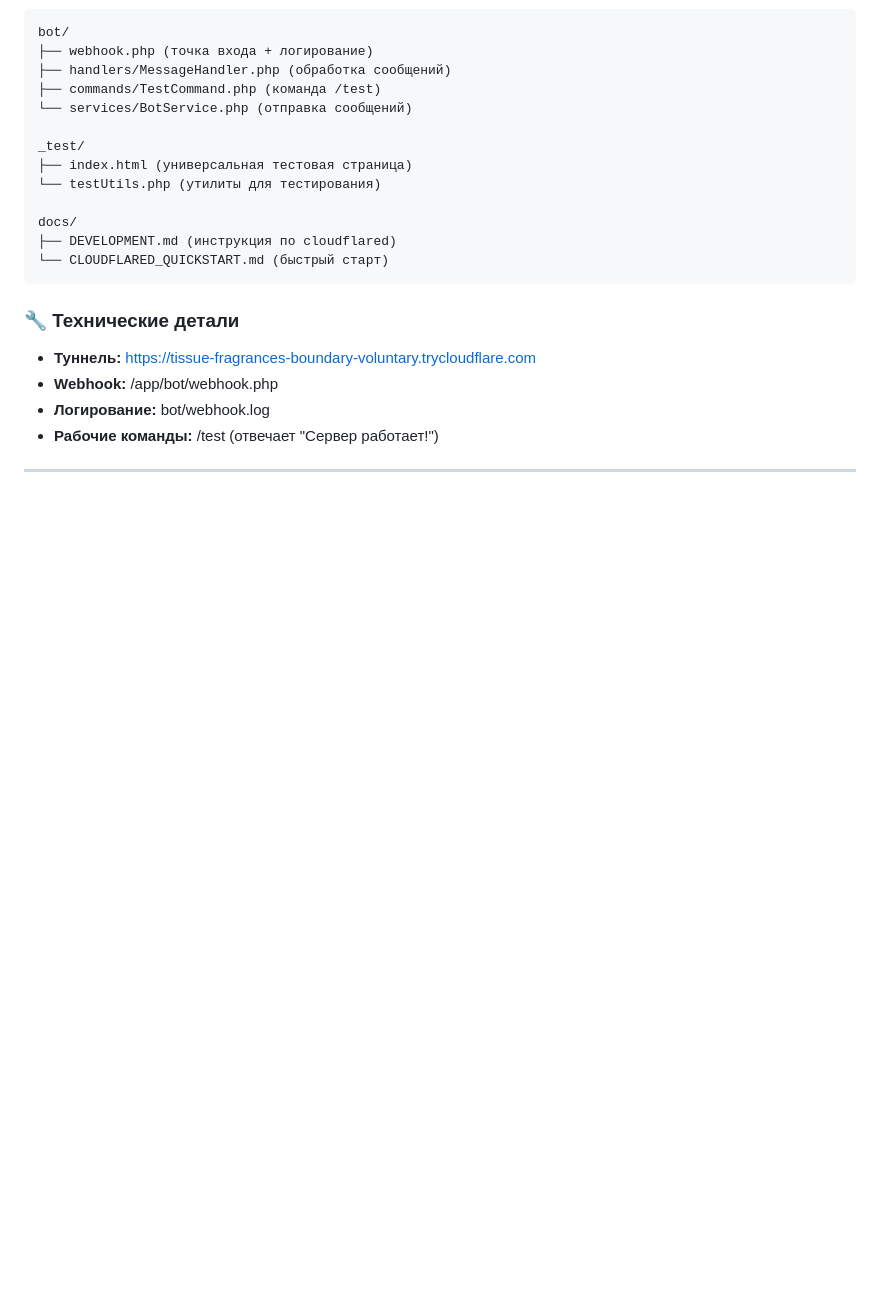
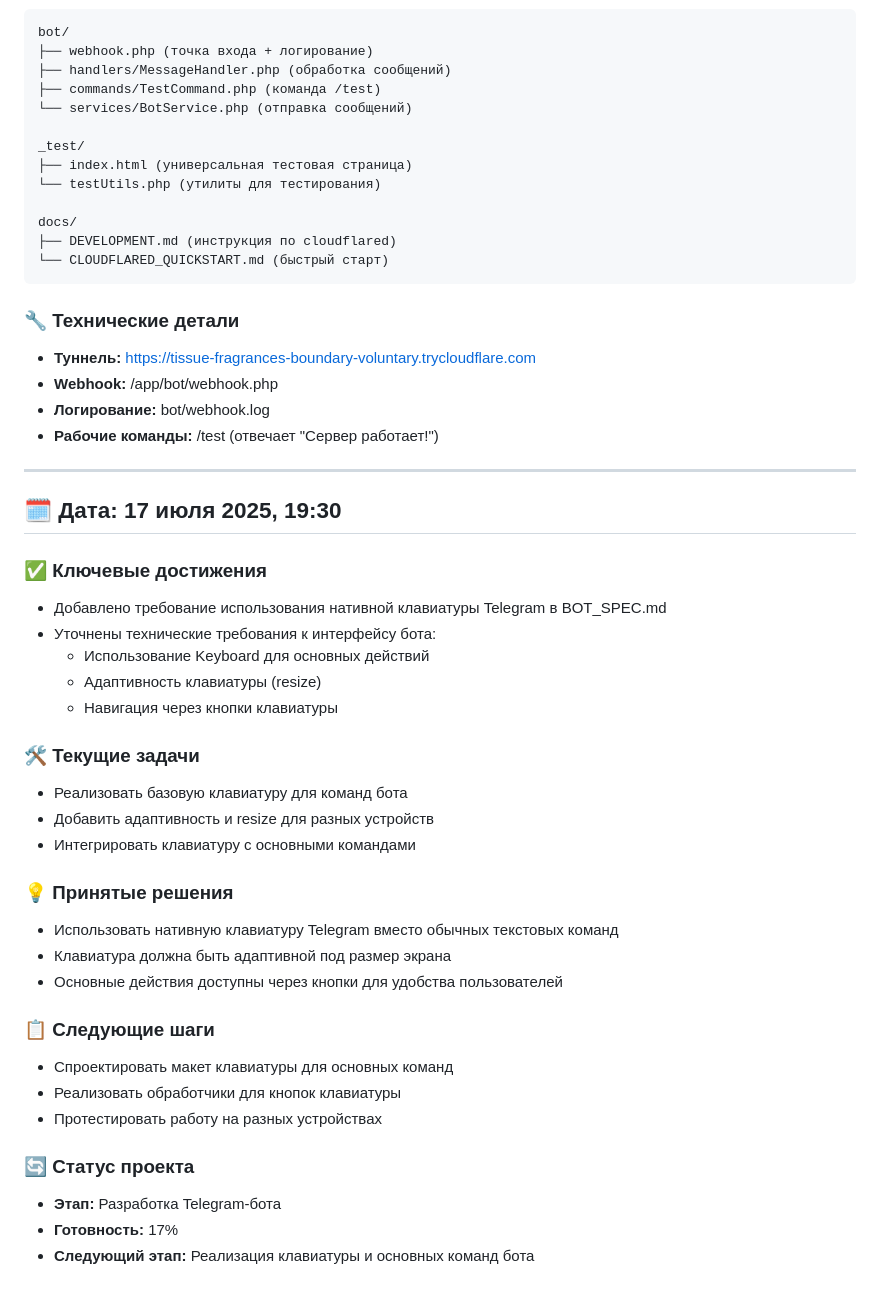
Before and after one commit to AlexKhvostov/Cabrio_project, a Markdown page: SESSION_NOTES.md, the part around the change. GitHub-like rendering; blank space fills up the shorter version.

Commit message:
✨ feat(bot): добавлено требование использования нативной клавиатуры Telegram

```diff
--- a/SESSION_NOTES.md
+++ b/SESSION_NOTES.md
@@ -321,3 +321,32 @@ docs/
 - **Рабочие команды:** /test (отвечает "Сервер работает!")
 
 ---
+
+## 🗓️ Дата: 17 июля 2025, 19:30
+
+### ✅ Ключевые достижения
+- Добавлено требование использования нативной клавиатуры Telegram в BOT_SPEC.md
+- Уточнены технические требования к интерфейсу бота:
+  - Использование Keyboard для основных действий
+  - Адаптивность клавиатуры (resize)
+  - Навигация через кнопки клавиатуры
+
+### 🛠️ Текущие задачи
+- Реализовать базовую клавиатуру для команд бота
+- Добавить адаптивность и resize для разных устройств
+- Интегрировать клавиатуру с основными командами
+
+### 💡 Принятые решения
+- Использовать нативную клавиатуру Telegram вместо обычных текстовых команд
+- Клавиатура должна быть адаптивной под размер экрана
+- Основные действия доступны через кнопки для удобства пользователей
+
+### 📋 Следующие шаги
+- Спроектировать макет клавиатуры для основных команд
+- Реализовать обработчики для кнопок клавиатуры
+- Протестировать работу на разных устройствах
+
+### 🔄 Статус проекта
+- **Этап:** Разработка Telegram-бота
+- **Готовность:** 17%
+- **Следующий этап:** Реализация клавиатуры и основных команд бота
```
Also changed, not shown: docs/BOT_SPEC.md (+4 -0 lines).
